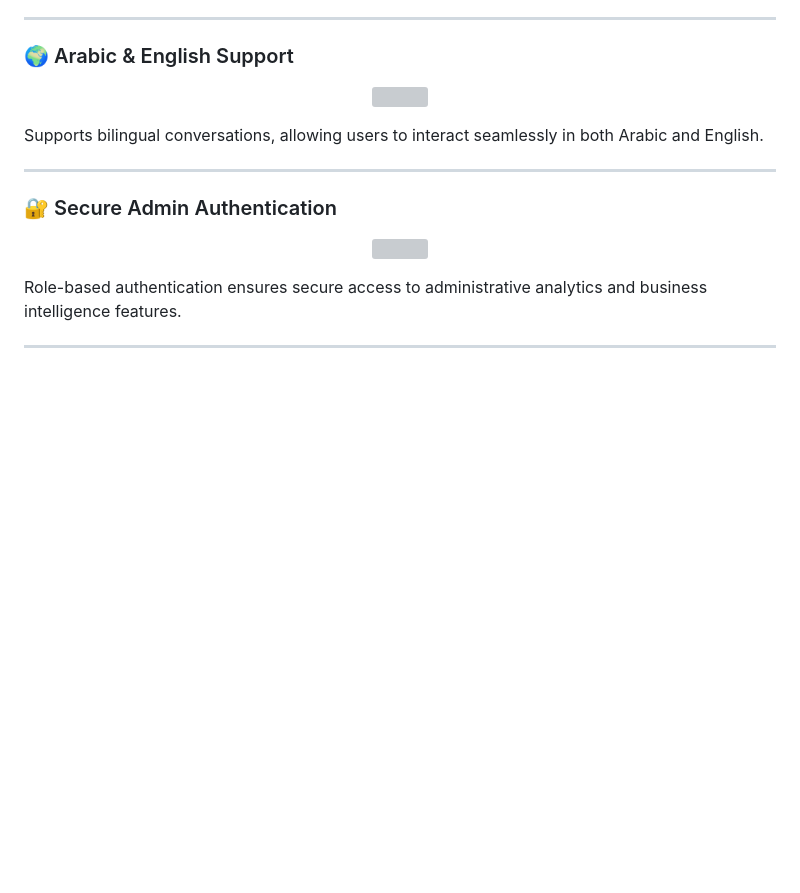
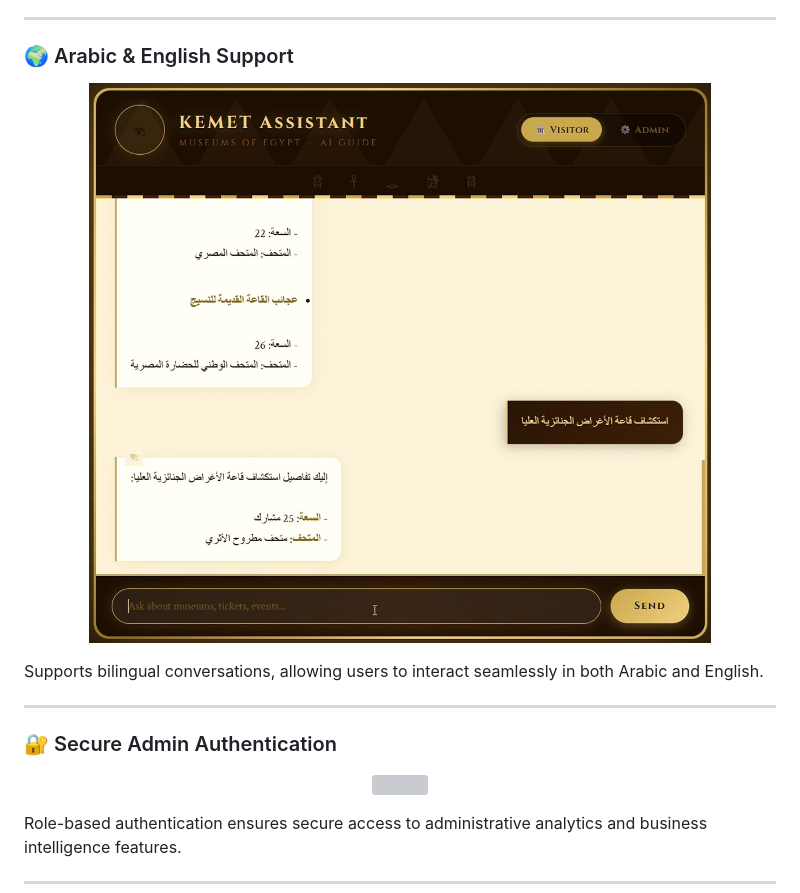
Before and after one commit to ghadaalii/KEMET, a Markdown page: README.md, the part around the change. GitHub-like rendering; blank space fills up the shorter version; grey boxes are pictures that could not be loaded.

Commit message:
Replace image for Arabic support in README
Updated image for Arabic language support section.

```diff
--- a/README.md
+++ b/README.md
@@ -494,7 +494,7 @@ The chatbot provides an intuitive interface for visitors to explore museums, tou
 ### 🌍 Arabic & English Support
 
 <p align="center">
-  <img src="Chatbot/Chatbot4.jpeg" width="90%">
+  <img src="Chatbot/arabicLanguageSupport.jpeg" width="90%">
 </p>
 
 Supports bilingual conversations, allowing users to interact seamlessly in both Arabic and English.
```
